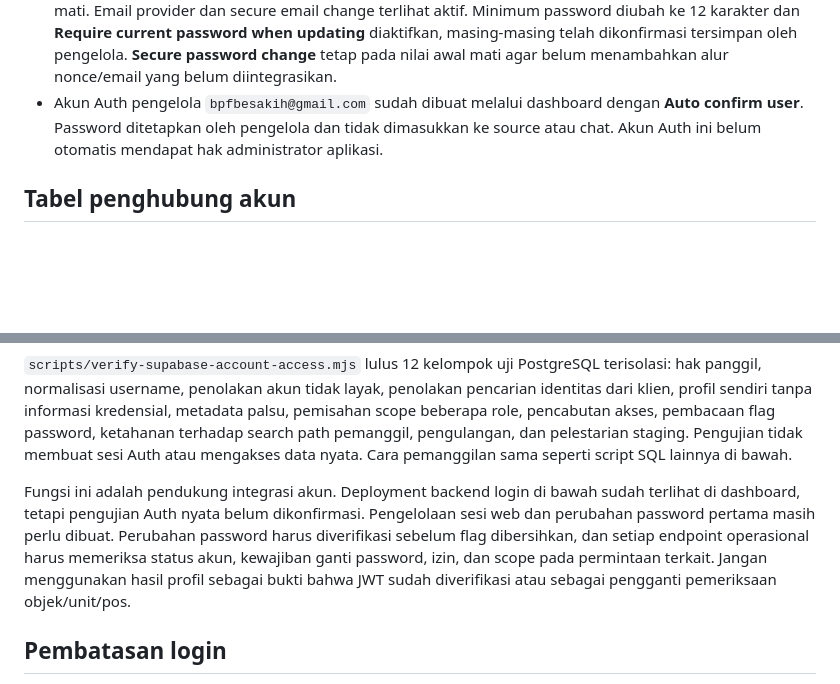
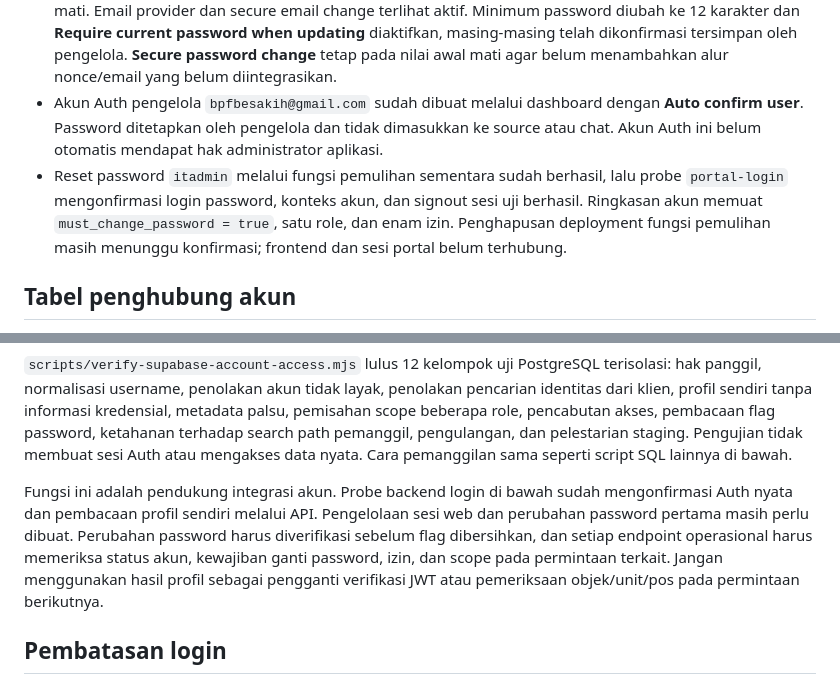
Before and after one commit to BPFBesakih/SPH-Portal, a Markdown page: supabase/README.md, 2 parts joined by grey strips. GitHub-like rendering; blank space fills up the shorter version.

```diff
--- a/supabase/README.md
+++ b/supabase/README.md
@@ -8,6 +8,7 @@ Backend aplikasi utama masih Node.js/SQLite. Berkas di sini menyiapkan komponen
 - [Fungsi pemeriksaan koneksi Drive](functions/README.md) sudah diterapkan dan pengelola mengonfirmasi ketiga pemeriksaan berhasil. Fungsi belum mengunggah foto.
 - Authentication: pendaftaran mandiri dimatikan; anonymous sign-ins dan manual linking sudah terlihat mati. Email provider dan secure email change terlihat aktif. Minimum password diubah ke 12 karakter dan **Require current password when updating** diaktifkan, masing-masing telah dikonfirmasi tersimpan oleh pengelola. **Secure password change** tetap pada nilai awal mati agar belum menambahkan alur nonce/email yang belum diintegrasikan.
 - Akun Auth pengelola `bpfbesakih@gmail.com` sudah dibuat melalui dashboard dengan **Auto confirm user**. Password ditetapkan oleh pengelola dan tidak dimasukkan ke source atau chat. Akun Auth ini belum otomatis mendapat hak administrator aplikasi.
+- Reset password `itadmin` melalui fungsi pemulihan sementara sudah berhasil, lalu probe `portal-login` mengonfirmasi login password, konteks akun, dan signout sesi uji berhasil. Ringkasan akun memuat `must_change_password = true`, satu role, dan enam izin. Penghapusan deployment fungsi pemulihan masih menunggu konfirmasi; frontend dan sesi portal belum terhubung.
 
 ## Tabel penghubung akun
 
@@ -62,7 +63,7 @@ Screenshot berikutnya mengonfirmasi pembacaan profil melalui `portal_current_acc
 
 `scripts/verify-supabase-account-access.mjs` lulus 12 kelompok uji PostgreSQL terisolasi: hak panggil, normalisasi username, penolakan akun tidak layak, penolakan pencarian identitas dari klien, profil sendiri tanpa informasi kredensial, metadata palsu, pemisahan scope beberapa role, pencabutan akses, pembacaan flag password, ketahanan terhadap search path pemanggil, pengulangan, dan pelestarian staging. Pengujian tidak membuat sesi Auth atau mengakses data nyata. Cara pemanggilan sama seperti script SQL lainnya di bawah.
 
-Fungsi ini adalah pendukung integrasi akun. Deployment backend login di bawah sudah terlihat di dashboard, tetapi pengujian Auth nyata belum dikonfirmasi. Pengelolaan sesi web dan perubahan password pertama masih perlu dibuat. Perubahan password harus diverifikasi sebelum flag dibersihkan, dan setiap endpoint operasional harus memeriksa status akun, kewajiban ganti password, izin, dan scope pada permintaan terkait. Jangan menggunakan hasil profil sebagai bukti bahwa JWT sudah diverifikasi atau sebagai pengganti pemeriksaan objek/unit/pos.
+Fungsi ini adalah pendukung integrasi akun. Probe backend login di bawah sudah mengonfirmasi Auth nyata dan pembacaan profil sendiri melalui API. Pengelolaan sesi web dan perubahan password pertama masih perlu dibuat. Perubahan password harus diverifikasi sebelum flag dibersihkan, dan setiap endpoint operasional harus memeriksa status akun, kewajiban ganti password, izin, dan scope pada permintaan terkait. Jangan menggunakan hasil profil sebagai pengganti verifikasi JWT atau pemeriksaan objek/unit/pos pada permintaan berikutnya.
 
 ## Pembatasan login
 
```
Also changed, not shown: other parts of supabase/README.md (+26 -5 lines), README.md (+1 -1 lines), supabase/functions/README.md (+4 -4 lines).
